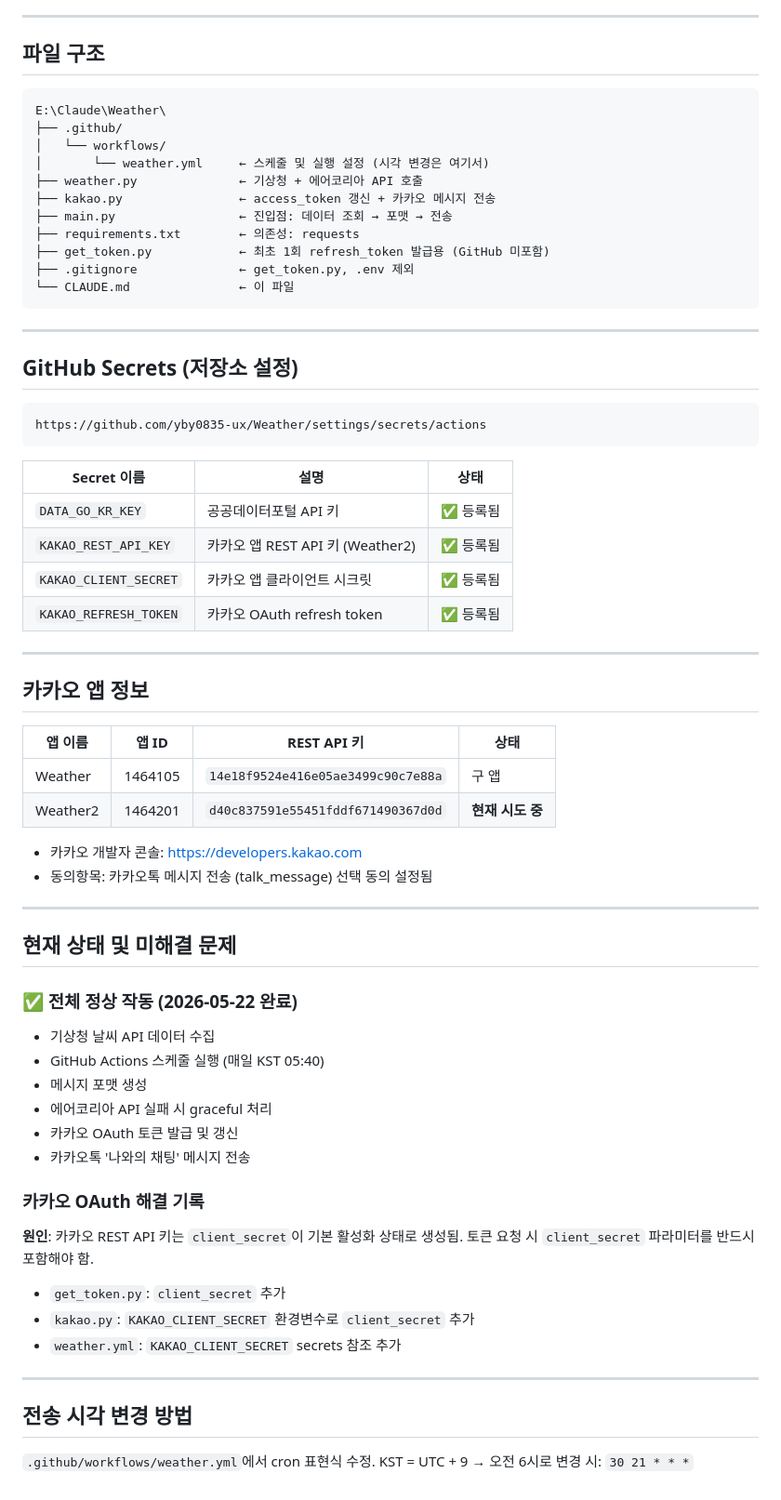
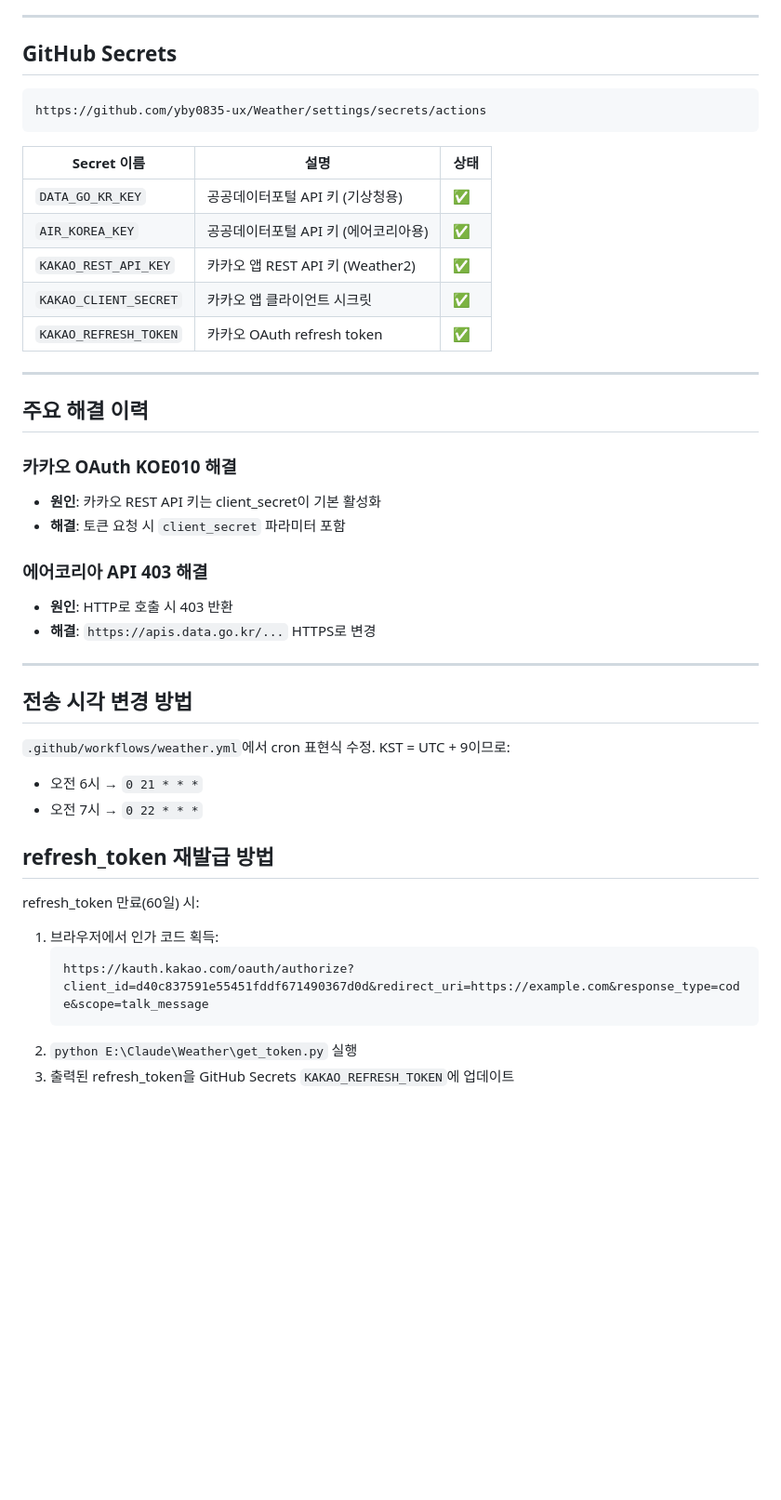
Before and after one commit to yby0835-ux/Weather, a Markdown page: CLAUDE.md, the part around one of its changes. Shown at 93% size. GitHub-like rendering; blank space fills up the shorter version.

Commit message:
Update CLAUDE.md to reflect current project state
Co-Authored-By: Claude Sonnet 4.6 <noreply@anthropic.com>

````diff
--- a/CLAUDE.md
+++ b/CLAUDE.md
@@ -51,68 +111,47 @@ PC가 꺼져 있어도 동작하도록 GitHub Actions를 실행 엔진으로 사
 
 ---
 
-## 파일 구조
+## GitHub Secrets
 
-```
-E:\Claude\Weather\
-├── .github/
-│   └── workflows/
-│       └── weather.yml     ← 스케줄 및 실행 설정 (시각 변경은 여기서)
-├── weather.py              ← 기상청 + 에어코리아 API 호출
-├── kakao.py                ← access_token 갱신 + 카카오 메시지 전송
-├── main.py                 ← 진입점: 데이터 조회 → 포맷 → 전송
-├── requirements.txt        ← 의존성: requests
-├── get_token.py            ← 최초 1회 refresh_token 발급용 (GitHub 미포함)
-├── .gitignore              ← get_token.py, .env 제외
-└── CLAUDE.md               ← 이 파일
-```
-
----
-
-## GitHub Secrets (저장소 설정)
 ```
 https://github.com/yby0835-ux/Weather/settings/secrets/actions
 ```
 
 | Secret 이름 | 설명 | 상태 |
 |---|---|---|
-| `DATA_GO_KR_KEY` | 공공데이터포털 API 키 | ✅ 등록됨 |
-| `KAKAO_REST_API_KEY` | 카카오 앱 REST API 키 (Weather2) | ✅ 등록됨 |
-| `KAKAO_CLIENT_SECRET` | 카카오 앱 클라이언트 시크릿 | ✅ 등록됨 |
-| `KAKAO_REFRESH_TOKEN` | 카카오 OAuth refresh token | ✅ 등록됨 |
+| `DATA_GO_KR_KEY` | 공공데이터포털 API 키 (기상청용) | ✅ |
+| `AIR_KOREA_KEY` | 공공데이터포털 API 키 (에어코리아용) | ✅ |
+| `KAKAO_REST_API_KEY` | 카카오 앱 REST API 키 (Weather2) | ✅ |
+| `KAKAO_CLIENT_SECRET` | 카카오 앱 클라이언트 시크릿 | ✅ |
+| `KAKAO_REFRESH_TOKEN` | 카카오 OAuth refresh token | ✅ |
 
 ---
 
-## 카카오 앱 정보
-| 앱 이름 | 앱 ID | REST API 키 | 상태 |
-|---|---|---|---|
-| Weather | 1464105 | `14e18f9524e416e05ae3499c90c7e88a` | 구 앱 |
-| Weather2 | 1464201 | `d40c837591e55451fddf671490367d0d` | **현재 시도 중** |
+## 주요 해결 이력
 
-- 카카오 개발자 콘솔: https://developers.kakao.com
-- 동의항목: 카카오톡 메시지 전송 (talk_message) 선택 동의 설정됨
+### 카카오 OAuth KOE010 해결
+- **원인**: 카카오 REST API 키는 client_secret이 기본 활성화
+- **해결**: 토큰 요청 시 `client_secret` 파라미터 포함
 
----
-
-## 현재 상태 및 미해결 문제
-
-### ✅ 전체 정상 작동 (2026-05-22 완료)
-- 기상청 날씨 API 데이터 수집
-- GitHub Actions 스케줄 실행 (매일 KST 05:40)
-- 메시지 포맷 생성
-- 에어코리아 API 실패 시 graceful 처리
-- 카카오 OAuth 토큰 발급 및 갱신
-- 카카오톡 '나와의 채팅' 메시지 전송
-
-### 카카오 OAuth 해결 기록
-**원인**: 카카오 REST API 키는 `client_secret`이 기본 활성화 상태로 생성됨.
-토큰 요청 시 `client_secret` 파라미터를 반드시 포함해야 함.
-- `get_token.py`: `client_secret` 추가
-- `kakao.py`: `KAKAO_CLIENT_SECRET` 환경변수로 `client_secret` 추가
-- `weather.yml`: `KAKAO_CLIENT_SECRET` secrets 참조 추가
+### 에어코리아 API 403 해결
+- **원인**: HTTP로 호출 시 403 반환
+- **해결**: `https://apis.data.go.kr/...` HTTPS로 변경
 
 ---
 
 ## 전송 시각 변경 방법
+
 `.github/workflows/weather.yml`에서 cron 표현식 수정.
-KST = UTC + 9 → 오전 6시로 변경 시: `30 21 * * *`
+KST = UTC + 9이므로:
+- 오전 6시 → `0 21 * * *`
+- 오전 7시 → `0 22 * * *`
+
+## refresh_token 재발급 방법
+
+refresh_token 만료(60일) 시:
+1. 브라우저에서 인가 코드 획득:
+   ```
+   https://kauth.kakao.com/oauth/authorize?client_id=d40c837591e55451fddf671490367d0d&redirect_uri=https://example.com&response_type=code&scope=talk_message
+   ```
+2. `python E:\Claude\Weather\get_token.py` 실행
+3. 출력된 refresh_token을 GitHub Secrets `KAKAO_REFRESH_TOKEN`에 업데이트
````
Also changed, not shown: other parts of CLAUDE.md (+72 -12 lines).
